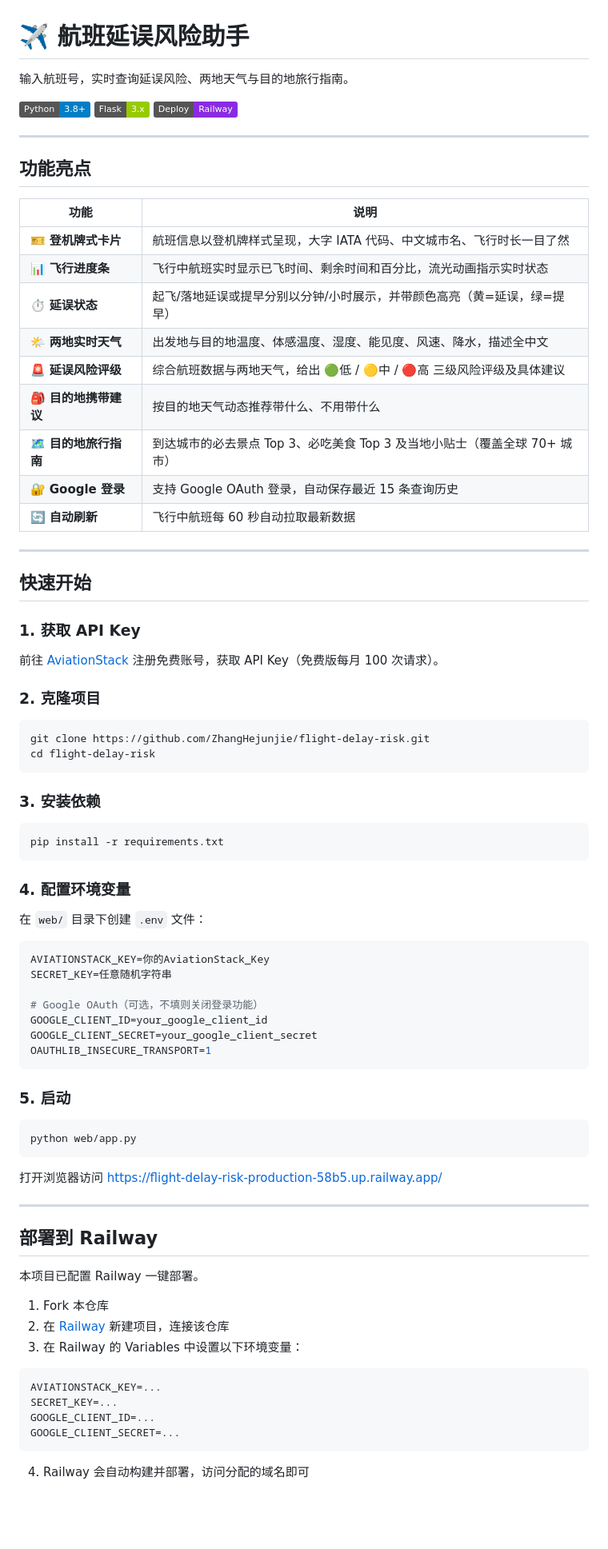
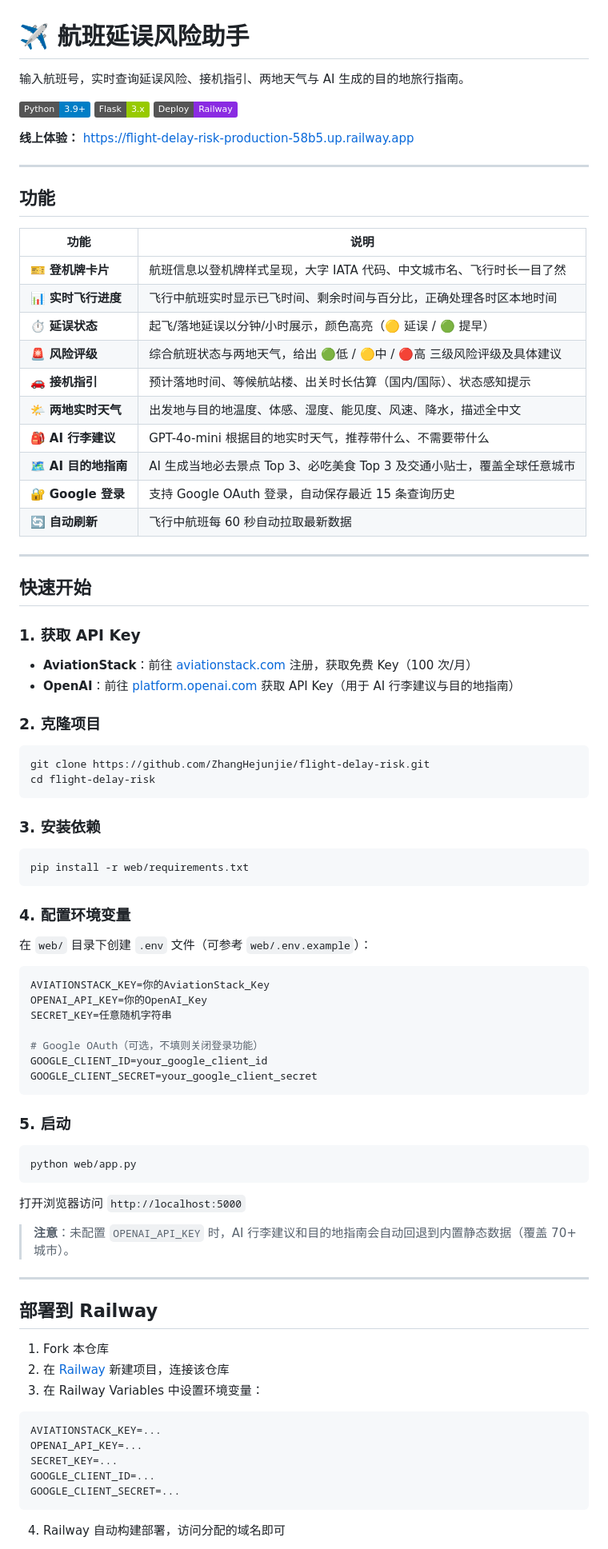
Before and after one commit to ZhangHejunjie/flight-delay-risk, a Markdown page: README.md, the part around one of its changes. Shown at 80% size. Rendered like a GitHub page; badges without logos; blank space fills up the shorter version.

Commit message:
Update README: reflect AI guide, pickup card, and timezone fix
Co-Authored-By: Claude Sonnet 4.6 <noreply@anthropic.com>

````diff
--- a/README.md
+++ b/README.md
@@ -1,22 +1,25 @@
 # ✈️ 航班延误风险助手
 
-输入航班号，实时查询延误风险、两地天气与目的地旅行指南。
+输入航班号，实时查询延误风险、接机指引、两地天气与 AI 生成的目的地旅行指南。
 
-![Python](https://img.shields.io/badge/Python-3.8+-blue) ![Flask](https://img.shields.io/badge/Flask-3.x-green) ![Railway](https://img.shields.io/badge/Deploy-Railway-blueviolet)
+![Python](https://img.shields.io/badge/Python-3.9+-blue) ![Flask](https://img.shields.io/badge/Flask-3.x-green) ![Railway](https://img.shields.io/badge/Deploy-Railway-blueviolet)
+
+**线上体验：** [https://flight-delay-risk-production-58b5.up.railway.app](https://flight-delay-risk-production-58b5.up.railway.app)
 
 ---
 
-## 功能亮点
+## 功能
 
 | 功能 | 说明 |
 |------|------|
-| 🎫 **登机牌式卡片** | 航班信息以登机牌样式呈现，大字 IATA 代码、中文城市名、飞行时长一目了然 |
-| 📊 **飞行进度条** | 飞行中航班实时显示已飞时间、剩余时间和百分比，流光动画指示实时状态 |
-| ⏱ **延误状态** | 起飞/落地延误或提早分别以分钟/小时展示，并带颜色高亮（黄=延误，绿=提早）|
-| 🌤 **两地实时天气** | 出发地与目的地温度、体感温度、湿度、能见度、风速、降水，描述全中文 |
-| 🚨 **延误风险评级** | 综合航班数据与两地天气，给出 🟢低 / 🟡中 / 🔴高 三级风险评级及具体建议 |
-| 🎒 **目的地携带建议** | 按目的地天气动态推荐带什么、不用带什么 |
-| 🗺 **目的地旅行指南** | 到达城市的必去景点 Top 3、必吃美食 Top 3 及当地小贴士（覆盖全球 70+ 城市）|
+| 🎫 **登机牌卡片** | 航班信息以登机牌样式呈现，大字 IATA 代码、中文城市名、飞行时长一目了然 |
+| 📊 **实时飞行进度** | 飞行中航班实时显示已飞时间、剩余时间与百分比，正确处理各时区本地时间 |
+| ⏱ **延误状态** | 起飞/落地延误以分钟/小时展示，颜色高亮（🟡 延误 / 🟢 提早）|
+| 🚨 **风险评级** | 综合航班状态与两地天气，给出 🟢低 / 🟡中 / 🔴高 三级风险评级及具体建议 |
+| 🚗 **接机指引** | 预计落地时间、等候航站楼、出关时长估算（国内/国际）、状态感知提示 |
+| 🌤 **两地实时天气** | 出发地与目的地温度、体感、湿度、能见度、风速、降水，描述全中文 |
+| 🎒 **AI 行李建议** | GPT-4o-mini 根据目的地实时天气，推荐带什么、不需要带什么 |
+| 🗺 **AI 目的地指南** | AI 生成当地必去景点 Top 3、必吃美食 Top 3 及交通小贴士，覆盖全球任意城市 |
 | 🔐 **Google 登录** | 支持 Google OAuth 登录，自动保存最近 15 条查询历史 |
 | 🔄 **自动刷新** | 飞行中航班每 60 秒自动拉取最新数据 |
 
@@ -26,7 +29,8 @@
 
 ### 1. 获取 API Key
 
-前往 [AviationStack](https://aviationstack.com) 注册免费账号，获取 API Key（免费版每月 100 次请求）。
+- **AviationStack**：前往 [aviationstack.com](https://aviationstack.com) 注册，获取免费 Key（100 次/月）
+- **OpenAI**：前往 [platform.openai.com](https://platform.openai.com) 获取 API Key（用于 AI 行李建议与目的地指南）
 
 ### 2. 克隆项目
 
@@ -38,21 +42,21 @@ cd flight-delay-risk
 ### 3. 安装依赖
 
 ```bash
-pip install -r requirements.txt
+pip install -r web/requirements.txt
 ```
 
 ### 4. 配置环境变量
 
-在 `web/` 目录下创建 `.env` 文件：
+在 `web/` 目录下创建 `.env` 文件（可参考 `web/.env.example`）：
 
 ```env
 AVIATIONSTACK_KEY=你的AviationStack_Key
+OPENAI_API_KEY=你的OpenAI_Key
 SECRET_KEY=任意随机字符串
 
 # Google OAuth（可选，不填则关闭登录功能）
 GOOGLE_CLIENT_ID=your_google_client_id
 GOOGLE_CLIENT_SECRET=your_google_client_secret
-OAUTHLIB_INSECURE_TRANSPORT=1
 ```
 
 ### 5. 启动
@@ -61,24 +65,25 @@ OAUTHLIB_INSECURE_TRANSPORT=1
 python web/app.py
 ```
 
-打开浏览器访问 [https://flight-delay-risk-production-58b5.up.railway.app/](https://flight-delay-risk-production-58b5.up.railway.app/)
+打开浏览器访问 `http://localhost:5000`
+
+> **注意**：未配置 `OPENAI_API_KEY` 时，AI 行李建议和目的地指南会自动回退到内置静态数据（覆盖 70+ 城市）。
 
 ---
 
 ## 部署到 Railway
 
-本项目已配置 Railway 一键部署。
-
 1. Fork 本仓库
 2. 在 [Railway](https://railway.app) 新建项目，连接该仓库
-3. 在 Railway 的 Variables 中设置以下环境变量：
+3. 在 Railway Variables 中设置环境变量：
 
 ```
 AVIATIONSTACK_KEY=...
+OPENAI_API_KEY=...
 SECRET_KEY=...
 GOOGLE_CLIENT_ID=...
 GOOGLE_CLIENT_SECRET=...
 ```
 
-4. Railway 会自动构建并部署，访问分配的域名即可
+4. Railway 自动构建部署，访问分配的域名即可
 
````
Also changed, not shown: other parts of README.md (+17 -17 lines).
